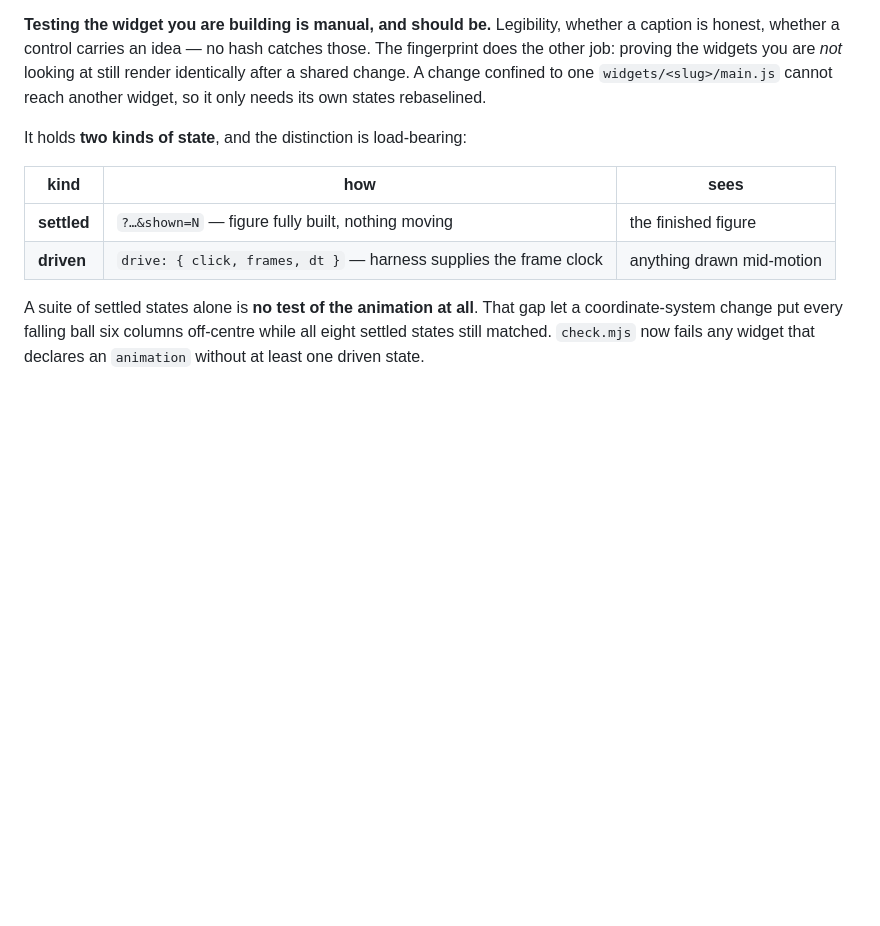
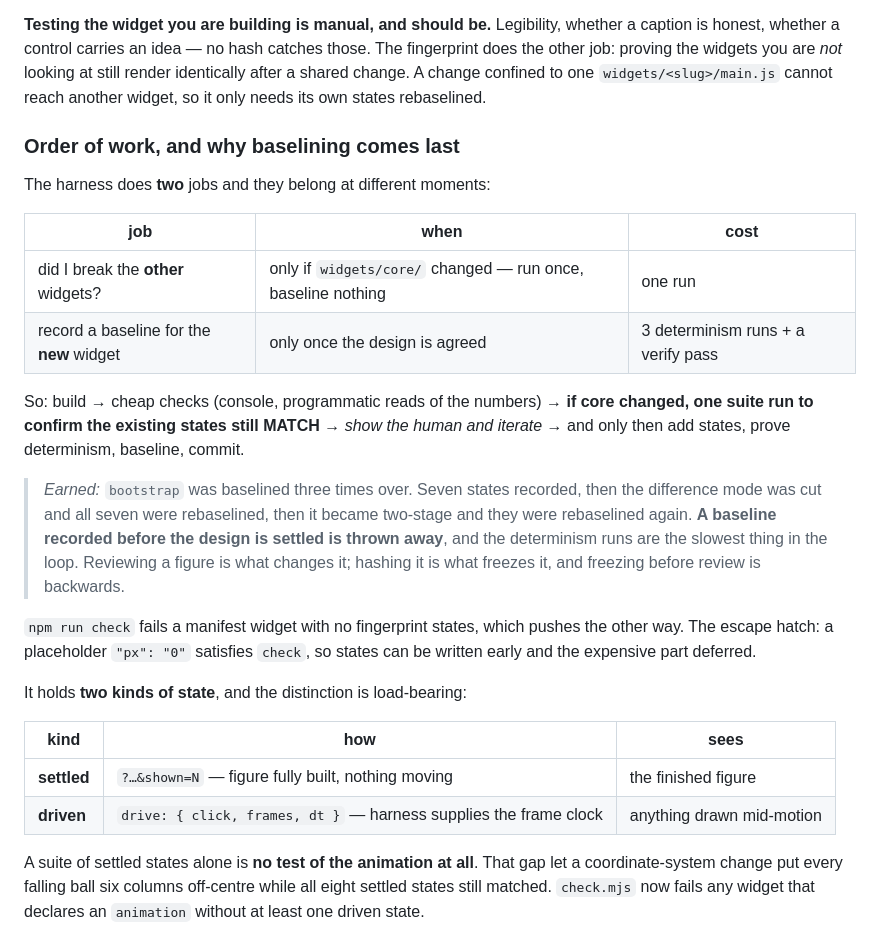
Before and after one commit to nusmedicine/statml, a Markdown page: CLAUDE.md, the part around the change. GitHub-like rendering; blank space fills up the shorter version.

Commit message:
Baseline last: record the order of work, and why
The fingerprint harness does two jobs and they belong at different moments.
Asking "did I break the other widgets" only matters when widgets/core/ changed,
costs one run, and baselines nothing — that one belongs early, before a human
spends attention on a widget that is already regressed. Recording a baseline for
the NEW widget costs three determinism runs plus a verify pass, and belongs last.

Earned this session, three times over on one widget. `bootstrap` had seven states
recorded; then the difference mode was cut and all seven were rebaselined; then
it became two-stage and they were rebaselined again. A baseline recorded before
the design is settled is thrown away. Reviewing a figure is what changes it and
hashing it is what freezes it, so freezing before review is backwards.

Notes the friction that pushes the other way, and its escape hatch: check.mjs
fails a manifest widget with no fingerprint states, but a placeholder "px": "0"
satisfies it, so states can be written early and the slow part deferred.

Co-Authored-By: Claude Opus 5 <noreply@anthropic.com>

```diff
--- a/CLAUDE.md
+++ b/CLAUDE.md
@@ -76,6 +76,31 @@ looking at still render identically after a shared change. A change confined to
 one `widgets/<slug>/main.js` cannot reach another widget, so it only needs its
 own states rebaselined.
 
+### Order of work, and why baselining comes last
+
+The harness does **two** jobs and they belong at different moments:
+
+| job | when | cost |
+|---|---|---|
+| did I break the **other** widgets? | only if `widgets/core/` changed — run once, baseline nothing | one run |
+| record a baseline for the **new** widget | only once the design is agreed | 3 determinism runs + a verify pass |
+
+So: build → cheap checks (console, programmatic reads of the numbers) → **if core
+changed, one suite run to confirm the existing states still MATCH** → *show the
+human and iterate* → and only then add states, prove determinism, baseline,
+commit.
+
+> *Earned:* `bootstrap` was baselined three times over. Seven states recorded,
+> then the difference mode was cut and all seven were rebaselined, then it became
+> two-stage and they were rebaselined again. **A baseline recorded before the
+> design is settled is thrown away**, and the determinism runs are the slowest
+> thing in the loop. Reviewing a figure is what changes it; hashing it is what
+> freezes it, and freezing before review is backwards.
+
+`npm run check` fails a manifest widget with no fingerprint states, which pushes
+the other way. The escape hatch: a placeholder `"px": "0"` satisfies `check`, so
+states can be written early and the expensive part deferred.
+
 It holds **two kinds of state**, and the distinction is load-bearing:
 
 | kind | how | sees |
```
Also changed, not shown: 1 other file.
